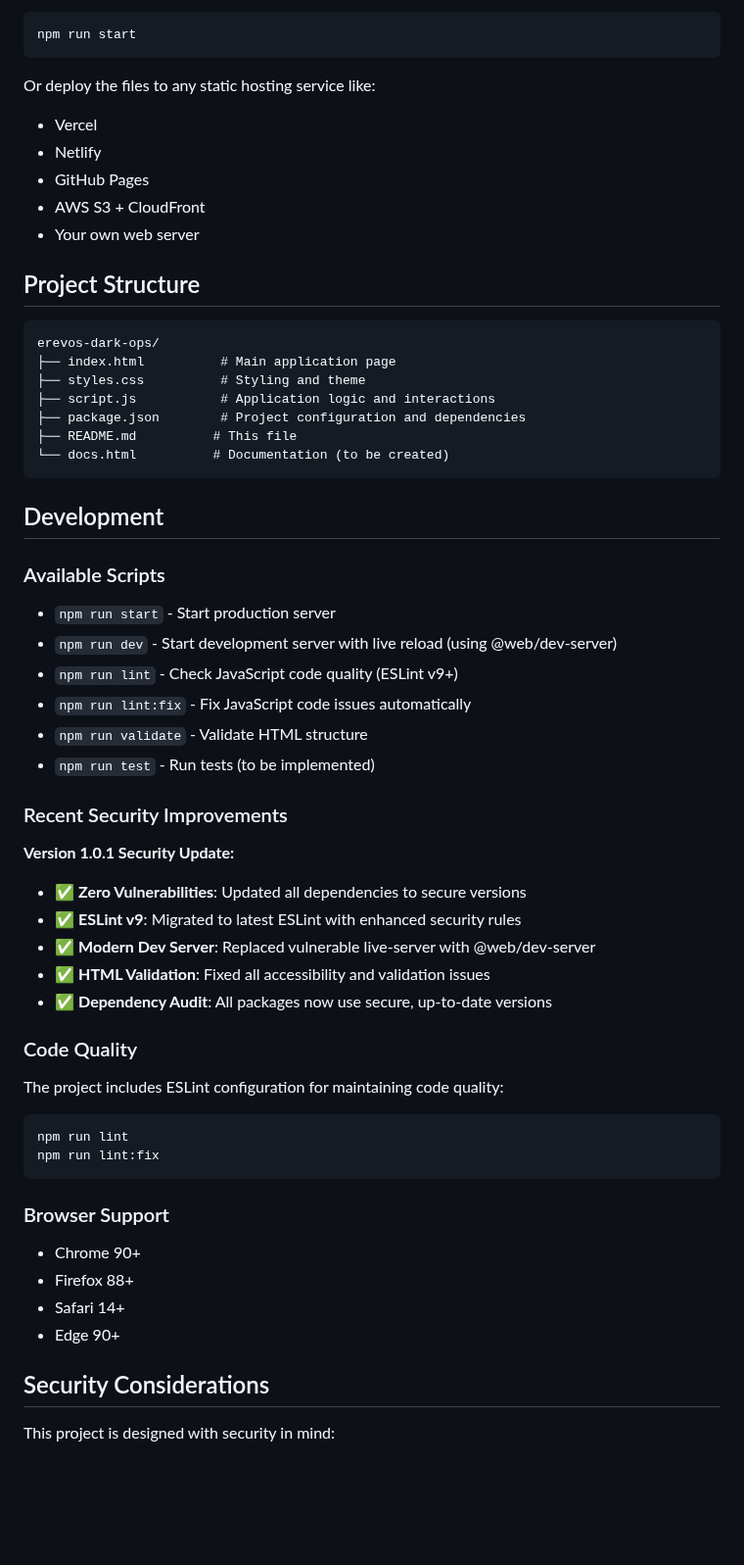
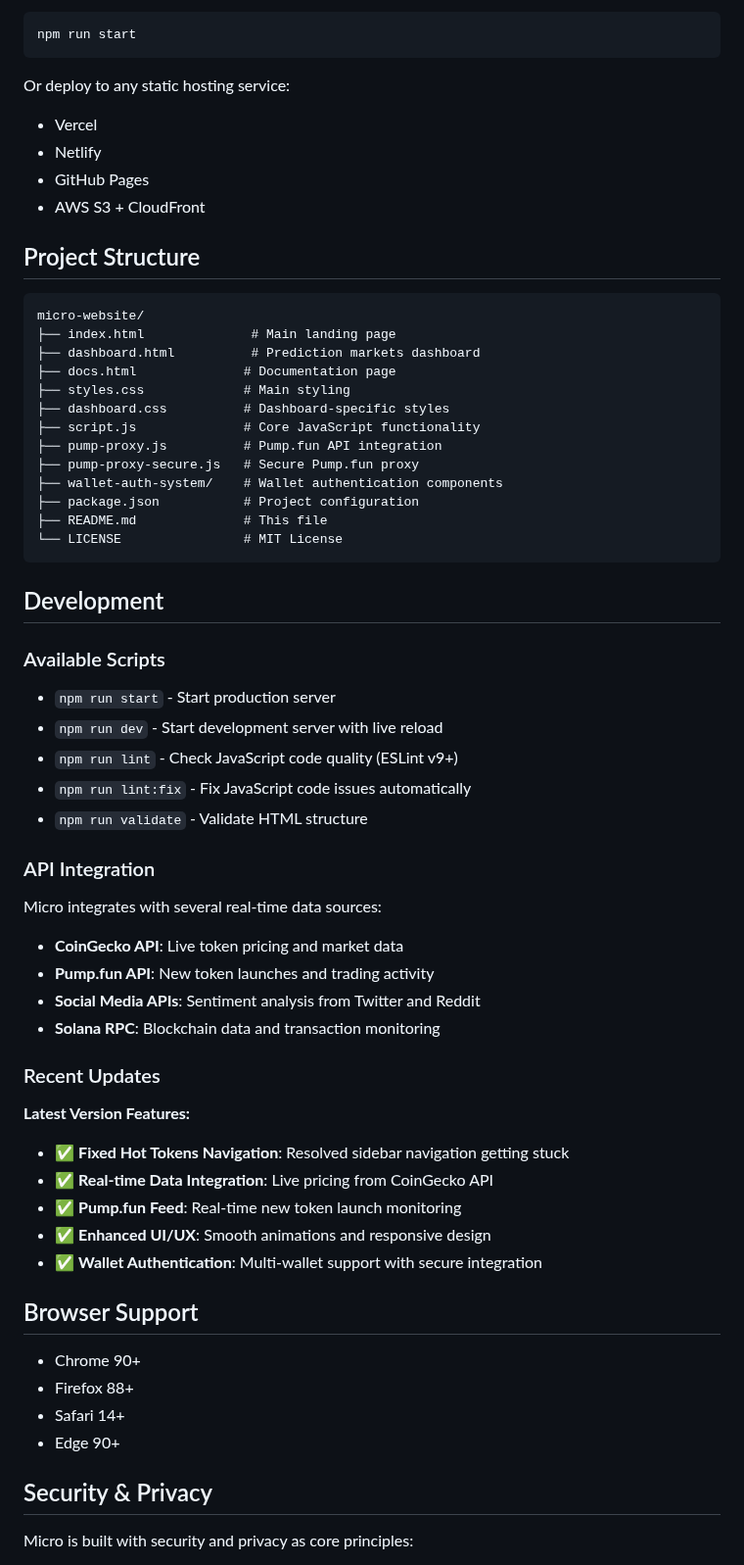
Before and after one commit to juicegodlivin/micro-website, a Markdown page: README.md, the part around one of its changes. Shown at 98% size. Drawn GitHub-style; blank space fills up the shorter version.

````diff
--- a/README.md
+++ b/README.md
@@ -66,23 +68,28 @@ For production deployment, simply serve the static files:
 npm run start
 ```
 
-Or deploy the files to any static hosting service like:
+Or deploy to any static hosting service:
 - Vercel
 - Netlify
 - GitHub Pages
 - AWS S3 + CloudFront
-- Your own web server
 
 ## Project Structure
 
 ```
-erevos-dark-ops/
-├── index.html          # Main application page
-├── styles.css          # Styling and theme
-├── script.js           # Application logic and interactions
-├── package.json        # Project configuration and dependencies
-├── README.md          # This file
-└── docs.html          # Documentation (to be created)
+micro-website/
+├── index.html              # Main landing page
+├── dashboard.html          # Prediction markets dashboard
+├── docs.html              # Documentation page
+├── styles.css             # Main styling
+├── dashboard.css          # Dashboard-specific styles
+├── script.js              # Core JavaScript functionality
+├── pump-proxy.js          # Pump.fun API integration
+├── pump-proxy-secure.js   # Secure Pump.fun proxy
+├── wallet-auth-system/    # Wallet authentication components
+├── package.json           # Project configuration
+├── README.md              # This file
+└── LICENSE                # MIT License
 ```
 
 ## Development
@@ -90,38 +97,37 @@ erevos-dark-ops/
 ### Available Scripts
 
 - `npm run start` - Start production server
-- `npm run dev` - Start development server with live reload (using @web/dev-server)
+- `npm run dev` - Start development server with live reload
 - `npm run lint` - Check JavaScript code quality (ESLint v9+)
 - `npm run lint:fix` - Fix JavaScript code issues automatically
 - `npm run validate` - Validate HTML structure
-- `npm run test` - Run tests (to be implemented)
 
-### Recent Security Improvements
+### API Integration
 
-**Version 1.0.1 Security Update:**
-- ✅ **Zero Vulnerabilities**: Updated all dependencies to secure versions
-- ✅ **ESLint v9**: Migrated to latest ESLint with enhanced security rules
-- ✅ **Modern Dev Server**: Replaced vulnerable live-server with @web/dev-server
-- ✅ **HTML Validation**: Fixed all accessibility and validation issues
-- ✅ **Dependency Audit**: All packages now use secure, up-to-date versions
+Micro integrates with several real-time data sources:
 
-### Code Quality
+- **CoinGecko API**: Live token pricing and market data
+- **Pump.fun API**: New token launches and trading activity
+- **Social Media APIs**: Sentiment analysis from Twitter and Reddit
+- **Solana RPC**: Blockchain data and transaction monitoring
 
-The project includes ESLint configuration for maintaining code quality:
+### Recent Updates
 
-```bash
-npm run lint
-npm run lint:fix
-```
+**Latest Version Features:**
+- ✅ **Fixed Hot Tokens Navigation**: Resolved sidebar navigation getting stuck
+- ✅ **Real-time Data Integration**: Live pricing from CoinGecko API
+- ✅ **Pump.fun Feed**: Real-time new token launch monitoring
+- ✅ **Enhanced UI/UX**: Smooth animations and responsive design
+- ✅ **Wallet Authentication**: Multi-wallet support with secure integration
 
-### Browser Support
+## Browser Support
 
 - Chrome 90+
 - Firefox 88+
 - Safari 14+
 - Edge 90+
 
-## Security Considerations
+## Security & Privacy
 
-This project is designed with security in mind:
+Micro is built with security and privacy as core principles:
 
````
Also changed, not shown: other parts of README.md (+92 -61 lines).
